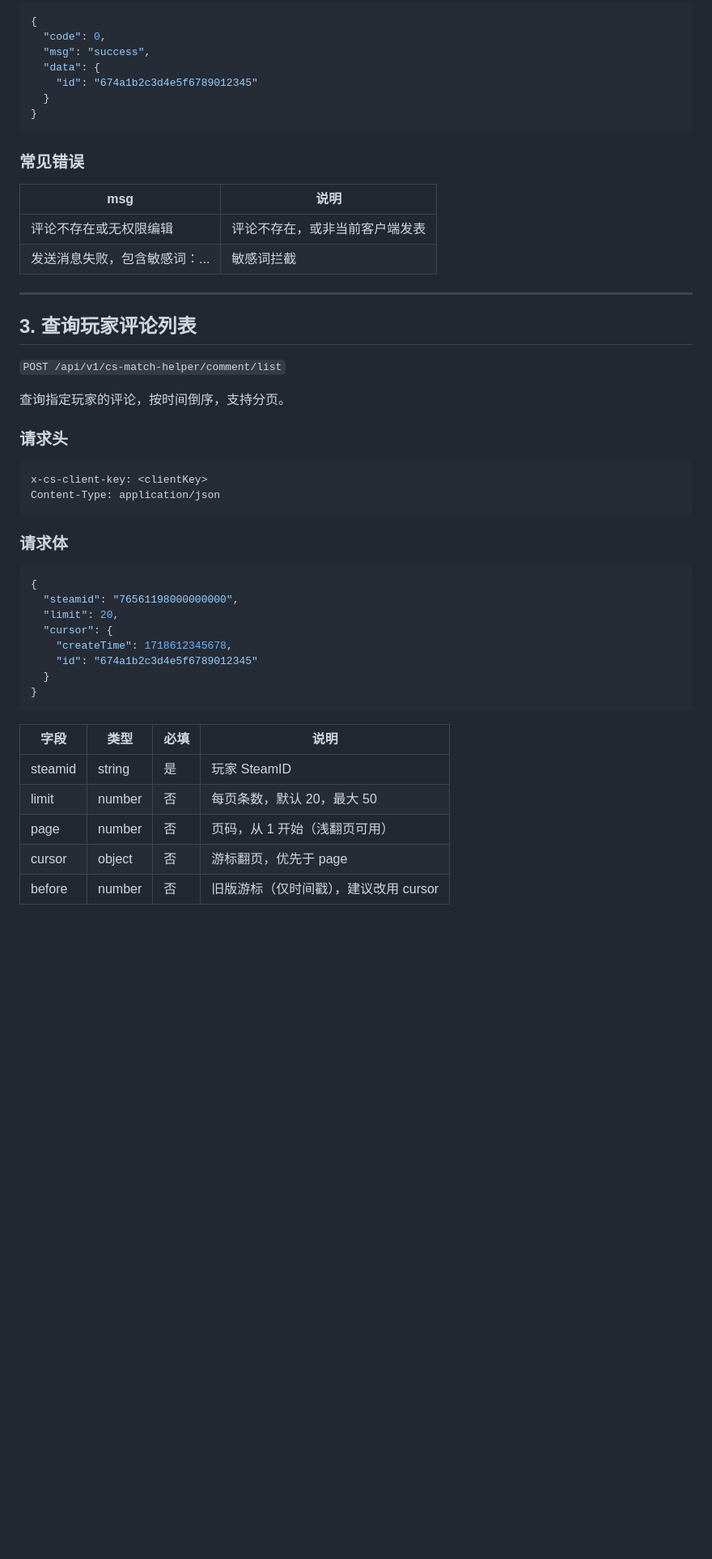
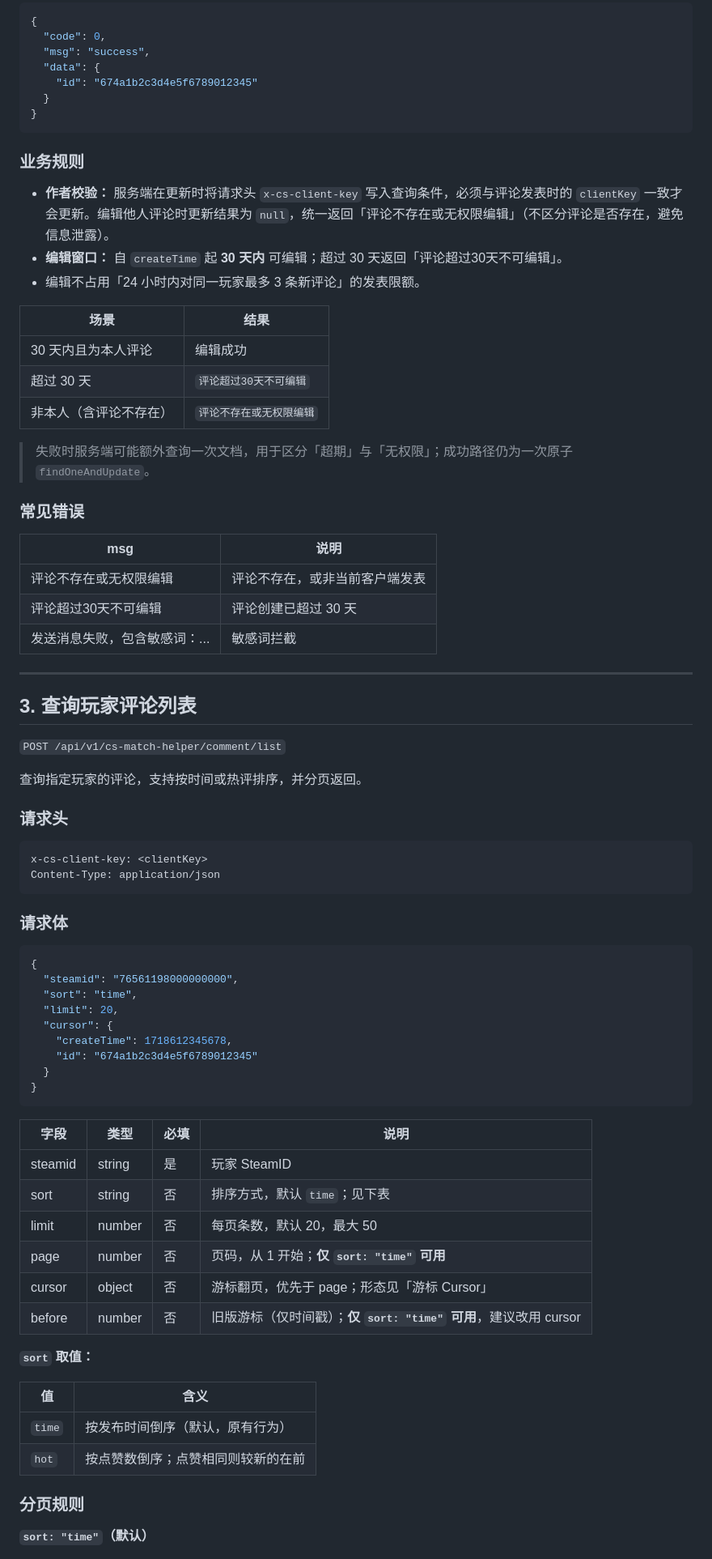
Before and after one commit to qianjiachun/cs-match-helper, a Markdown page: docs/cs-match-helper-api.md, the part around one of its changes. Shown at 81% size. Drawn GitHub-style; blank space fills up the shorter version.

````diff
--- a/docs/cs-match-helper-api.md
+++ b/docs/cs-match-helper-api.md
@@ -234,11 +249,26 @@ Content-Type: application/json
 }
 ```
 
+### 业务规则
+
+- **作者校验：** 服务端在更新时将请求头 `x-cs-client-key` 写入查询条件，必须与评论发表时的 `clientKey` 一致才会更新。编辑他人评论时更新结果为 `null`，统一返回「评论不存在或无权限编辑」（不区分评论是否存在，避免信息泄露）。
+- **编辑窗口：** 自 `createTime` 起 **30 天内** 可编辑；超过 30 天返回「评论超过30天不可编辑」。
+- 编辑不占用「24 小时内对同一玩家最多 3 条新评论」的发表限额。
+
+| 场景 | 结果 |
+|------|------|
+| 30 天内且为本人评论 | 编辑成功 |
+| 超过 30 天 | `评论超过30天不可编辑` |
+| 非本人（含评论不存在） | `评论不存在或无权限编辑` |
+
+> 失败时服务端可能额外查询一次文档，用于区分「超期」与「无权限」；成功路径仍为一次原子 `findOneAndUpdate`。
+
 ### 常见错误
 
 | msg | 说明 |
 |-----|------|
 | 评论不存在或无权限编辑 | 评论不存在，或非当前客户端发表 |
+| 评论超过30天不可编辑 | 评论创建已超过 30 天 |
 | 发送消息失败，包含敏感词：... | 敏感词拦截 |
 
 ---
@@ -247,7 +277,7 @@ Content-Type: application/json
 
 `POST /api/v1/cs-match-helper/comment/list`
 
-查询指定玩家的评论，按时间倒序，支持分页。
+查询指定玩家的评论，支持按时间或热评排序，并分页返回。
 
 ### 请求头
 
@@ -261,6 +291,7 @@ Content-Type: application/json
 ```json
 {
   "steamid": "76561198000000000",
+  "sort": "time",
   "limit": 20,
   "cursor": {
     "createTime": 1718612345678,
@@ -272,7 +303,20 @@ Content-Type: application/json
 | 字段 | 类型 | 必填 | 说明 |
 |------|------|------|------|
 | steamid | string | 是 | 玩家 SteamID |
+| sort | string | 否 | 排序方式，默认 `time`；见下表 |
 | limit | number | 否 | 每页条数，默认 20，最大 50 |
-| page | number | 否 | 页码，从 1 开始（浅翻页可用） |
-| cursor | object | 否 | 游标翻页，优先于 page |
-| before | number | 否 | 旧版游标（仅时间戳），建议改用 cursor |
+| page | number | 否 | 页码，从 1 开始；**仅 `sort: "time"` 可用** |
+| cursor | object | 否 | 游标翻页，优先于 page；形态见「游标 Cursor」 |
+| before | number | 否 | 旧版游标（仅时间戳）；**仅 `sort: "time"` 可用**，建议改用 cursor |
+
+**`sort` 取值：**
+
+| 值 | 含义 |
+|---|---|
+| `time` | 按发布时间倒序（默认，原有行为） |
+| `hot` | 按点赞数倒序；点赞相同则较新的在前 |
+
+### 分页规则
+
+**`sort: "time"`（默认）**
+
````
Also changed, not shown: other parts of docs/cs-match-helper-api.md (+132 -15 lines).
